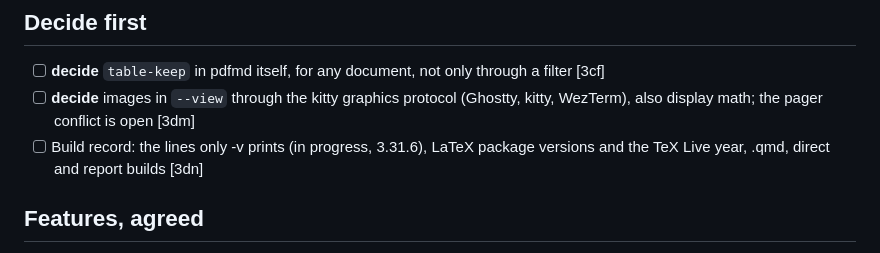
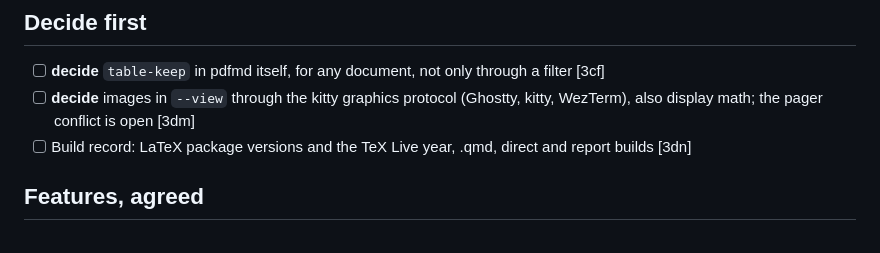
Before and after one commit to aliperdehan/pdfmd, a Markdown page: TODO.md, the part around the change. Rendered like a GitHub page.

Commit message:
TODO: the build record's -v gap is closed; its leftovers remain
Co-Authored-By: Claude Sonnet 5.5 <noreply@anthropic.com>

```diff
--- a/TODO.md
+++ b/TODO.md
@@ -12,7 +12,7 @@ wait for an answer before any code.
 
 - [ ] **decide** `table-keep` in pdfmd itself, for any document, not only through a filter [3cf]
 - [ ] **decide** images in `--view` through the kitty graphics protocol (Ghostty, kitty, WezTerm), also display math; the pager conflict is open [3dm]
-- [ ] Build record: the lines only -v prints (in progress, 3.31.6), LaTeX package versions and the TeX Live year, .qmd, direct and report builds [3dn]
+- [ ] Build record: LaTeX package versions and the TeX Live year, .qmd, direct and report builds [3dn]
 
 ## Features, agreed
 
```
